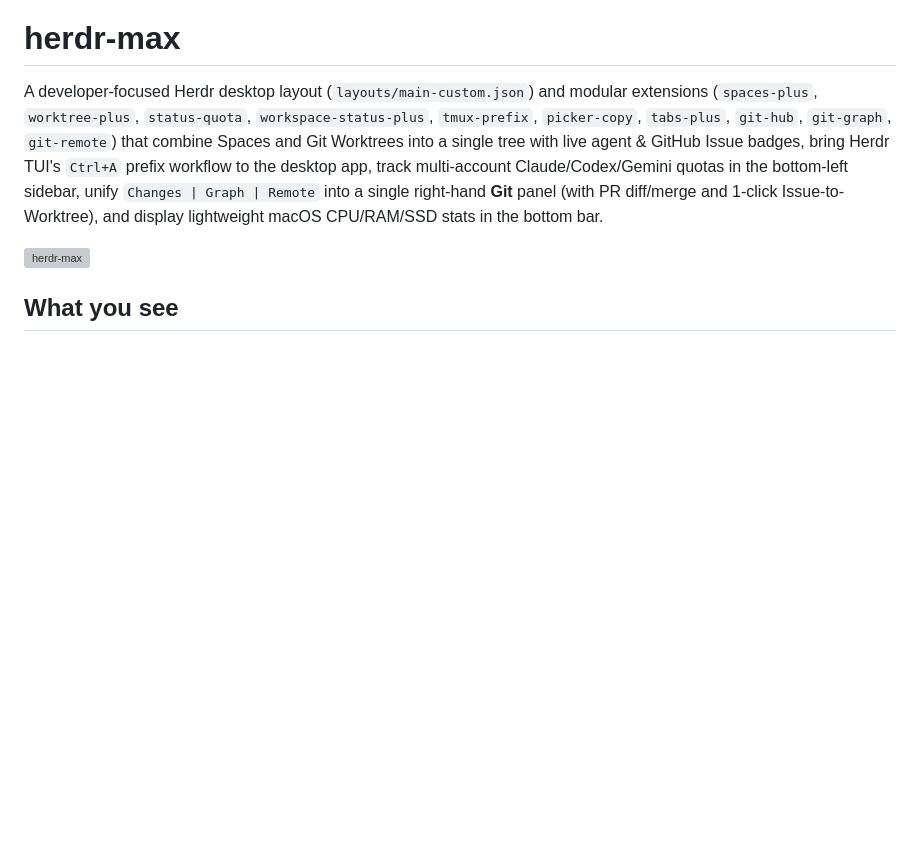
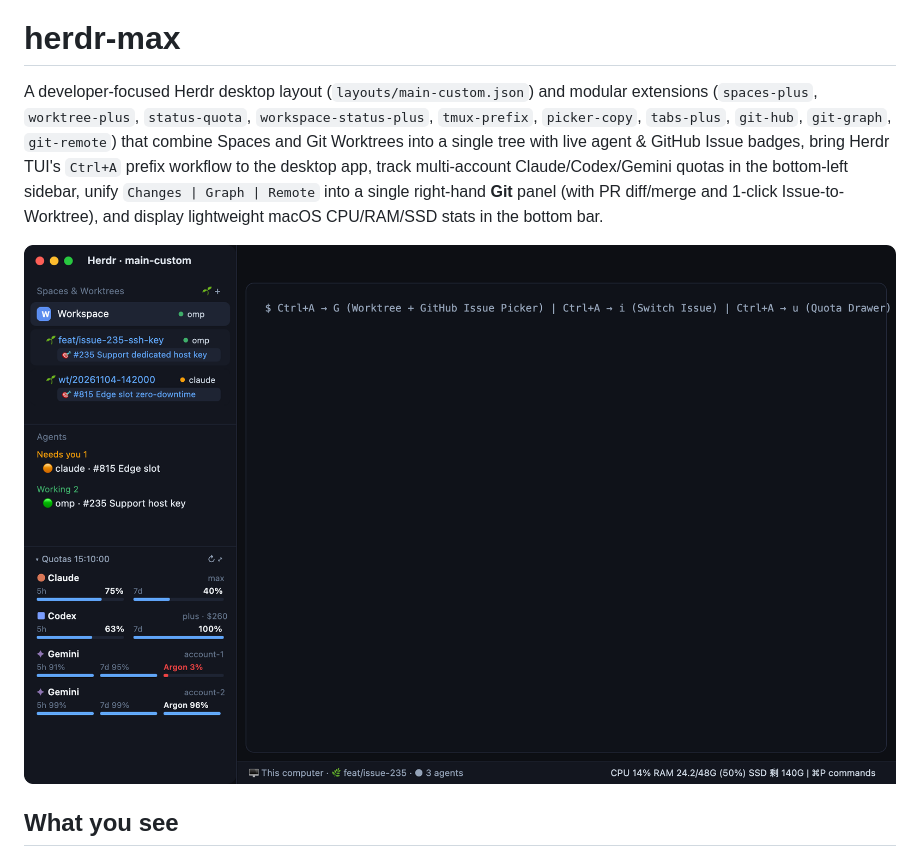
Before and after one commit to maxjkfc/herdr-max, a Markdown page: RECIPE.md, the part around the change. Drawn GitHub-style; pictures changed too: preview.png (added); blank space fills up the shorter version; grey boxes are pictures that could not be loaded.

```diff
--- a/RECIPE.md
+++ b/RECIPE.md
@@ -2,7 +2,7 @@
 
 A developer-focused Herdr desktop layout (`layouts/main-custom.json`) and modular extensions (`spaces-plus`, `worktree-plus`, `status-quota`, `workspace-status-plus`, `tmux-prefix`, `picker-copy`, `tabs-plus`, `git-hub`, `git-graph`, `git-remote`) that combine Spaces and Git Worktrees into a single tree with live agent & GitHub Issue badges, bring Herdr TUI's `Ctrl+A` prefix workflow to the desktop app, track multi-account Claude/Codex/Gemini quotas in the bottom-left sidebar, unify `Changes | Graph | Remote` into a single right-hand **Git** panel (with PR diff/merge and 1-click Issue-to-Worktree), and display lightweight macOS CPU/RAM/SSD stats in the bottom bar.
 
-![herdr-max](preview.svg)
+![herdr-max](preview.png)
 
 ## What you see
 
```
Also changed, not shown: README.md (+1 -1 lines), 1 other file.
